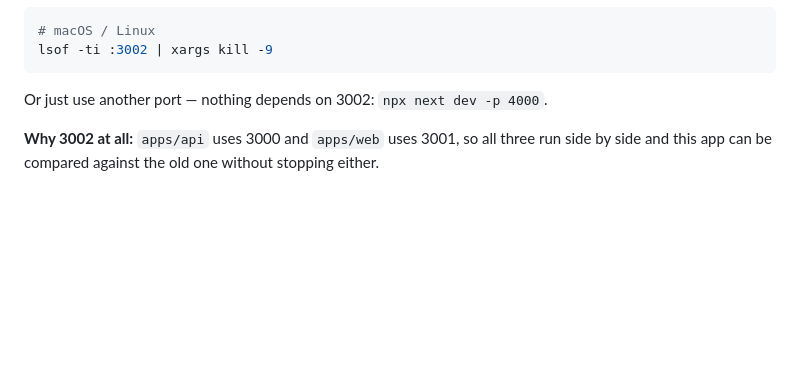
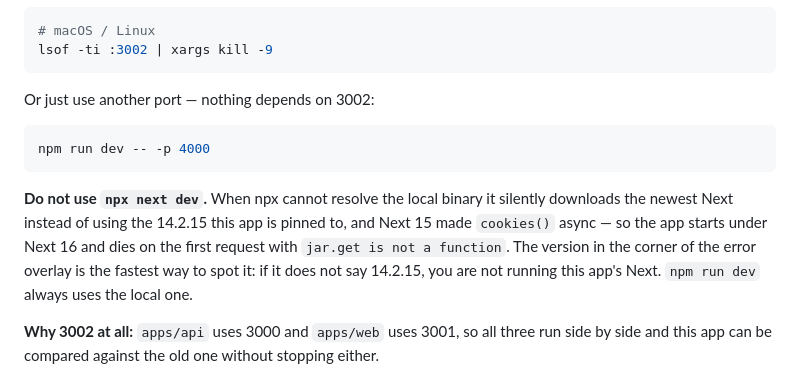
Before and after one commit to creator-alpha001/Consultancy, a Markdown page: apps/frontend/README.md, the part around the change. Drawn GitHub-style; blank space fills up the shorter version.

Commit message:
Stop telling people to start this with npx
The troubleshooting note added in bc745a6 suggested 'npx next dev -p 4000'
to sidestep a busy port. When npx cannot resolve the local binary it
downloads the newest Next rather than failing, and Next 15 made cookies()
async — so the app starts under Next 16 and dies on the first request
with 'jar.get is not a function', which reads like a bug in the app
rather than the wrong runtime.

'npm run dev -- -p 4000' does the same job and cannot pick up a different
Next: the script's own -p is overridden by the later flag. Also records
that the version in the corner of the error overlay is how you tell.

````diff
--- a/apps/frontend/README.md
+++ b/apps/frontend/README.md
@@ -39,7 +39,18 @@ lsof -ti :3002 | xargs kill -9
 ```
 
 Or just use another port — nothing depends on 3002:
-`npx next dev -p 4000`.
+
+```bash
+npm run dev -- -p 4000
+```
+
+**Do not use `npx next dev`.** When npx cannot resolve the local binary
+it silently downloads the newest Next instead of using the 14.2.15 this
+app is pinned to, and Next 15 made `cookies()` async — so the app starts
+under Next 16 and dies on the first request with `jar.get is not a
+function`. The version in the corner of the error overlay is the fastest
+way to spot it: if it does not say 14.2.15, you are not running this
+app's Next. `npm run dev` always uses the local one.
 
 **Why 3002 at all:** `apps/api` uses 3000 and `apps/web` uses 3001, so
 all three run side by side and this app can be compared against the old
````
